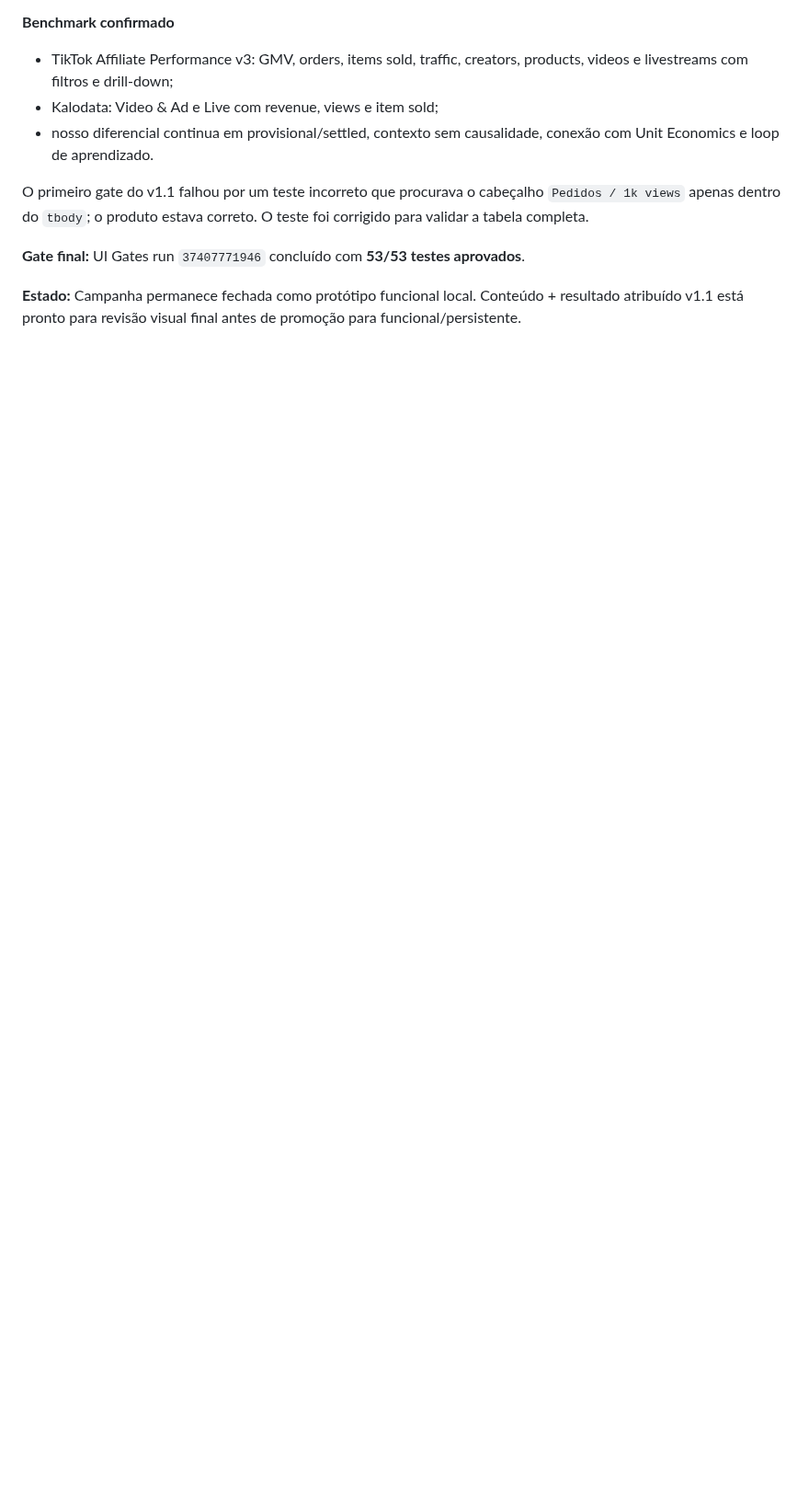
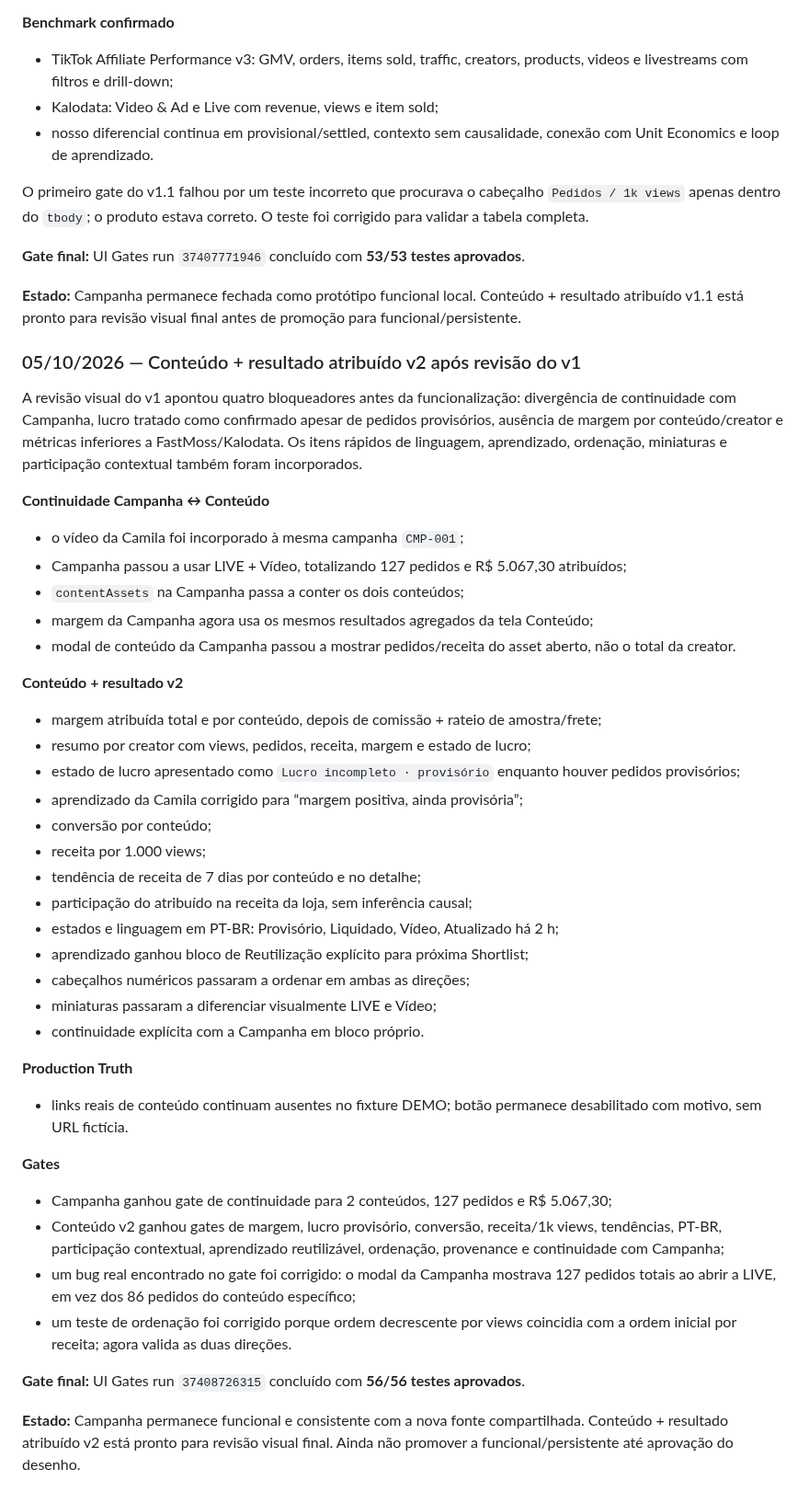
Before and after one commit to dbdanielbaracho/COMMERCE-OS, a Markdown page: MEMORIA_CREATOR_COMMERCE_OS.md, the part around the change. Shown at 92% size. Rendered like a GitHub page; blank space fills up the shorter version.

Commit message:
docs: record Content results v2 continuity and competitive gate

```diff
--- a/MEMORIA_CREATOR_COMMERCE_OS.md
+++ b/MEMORIA_CREATOR_COMMERCE_OS.md
@@ -1165,3 +1165,42 @@ O primeiro gate do v1.1 falhou por um teste incorreto que procurava o cabeçalho
 **Gate final:** UI Gates run `37407771946` concluído com **53/53 testes aprovados**.
 
 **Estado:** Campanha permanece fechada como protótipo funcional local. Conteúdo + resultado atribuído v1.1 está pronto para revisão visual final antes de promoção para funcional/persistente.
+
+
+### 05/10/2026 — Conteúdo + resultado atribuído v2 após revisão do v1
+A revisão visual do v1 apontou quatro bloqueadores antes da funcionalização: divergência de continuidade com Campanha, lucro tratado como confirmado apesar de pedidos provisórios, ausência de margem por conteúdo/creator e métricas inferiores a FastMoss/Kalodata. Os itens rápidos de linguagem, aprendizado, ordenação, miniaturas e participação contextual também foram incorporados.
+
+**Continuidade Campanha ↔ Conteúdo**
+- o vídeo da Camila foi incorporado à mesma campanha `CMP-001`;
+- Campanha passou a usar LIVE + Vídeo, totalizando 127 pedidos e R$ 5.067,30 atribuídos;
+- `contentAssets` na Campanha passa a conter os dois conteúdos;
+- margem da Campanha agora usa os mesmos resultados agregados da tela Conteúdo;
+- modal de conteúdo da Campanha passou a mostrar pedidos/receita do asset aberto, não o total da creator.
+
+**Conteúdo + resultado v2**
+- margem atribuída total e por conteúdo, depois de comissão + rateio de amostra/frete;
+- resumo por creator com views, pedidos, receita, margem e estado de lucro;
+- estado de lucro apresentado como `Lucro incompleto · provisório` enquanto houver pedidos provisórios;
+- aprendizado da Camila corrigido para “margem positiva, ainda provisória”;
+- conversão por conteúdo;
+- receita por 1.000 views;
+- tendência de receita de 7 dias por conteúdo e no detalhe;
+- participação do atribuído na receita da loja, sem inferência causal;
+- estados e linguagem em PT-BR: Provisório, Liquidado, Vídeo, Atualizado há 2 h;
+- aprendizado ganhou bloco de Reutilização explícito para próxima Shortlist;
+- cabeçalhos numéricos passaram a ordenar em ambas as direções;
+- miniaturas passaram a diferenciar visualmente LIVE e Vídeo;
+- continuidade explícita com a Campanha em bloco próprio.
+
+**Production Truth**
+- links reais de conteúdo continuam ausentes no fixture DEMO; botão permanece desabilitado com motivo, sem URL fictícia.
+
+**Gates**
+- Campanha ganhou gate de continuidade para 2 conteúdos, 127 pedidos e R$ 5.067,30;
+- Conteúdo v2 ganhou gates de margem, lucro provisório, conversão, receita/1k views, tendências, PT-BR, participação contextual, aprendizado reutilizável, ordenação, provenance e continuidade com Campanha;
+- um bug real encontrado no gate foi corrigido: o modal da Campanha mostrava 127 pedidos totais ao abrir a LIVE, em vez dos 86 pedidos do conteúdo específico;
+- um teste de ordenação foi corrigido porque ordem decrescente por views coincidia com a ordem inicial por receita; agora valida as duas direções.
+
+**Gate final:** UI Gates run `37408726315` concluído com **56/56 testes aprovados**.
+
+**Estado:** Campanha permanece funcional e consistente com a nova fonte compartilhada. Conteúdo + resultado atribuído v2 está pronto para revisão visual final. Ainda não promover a funcional/persistente até aprovação do desenho.
```
